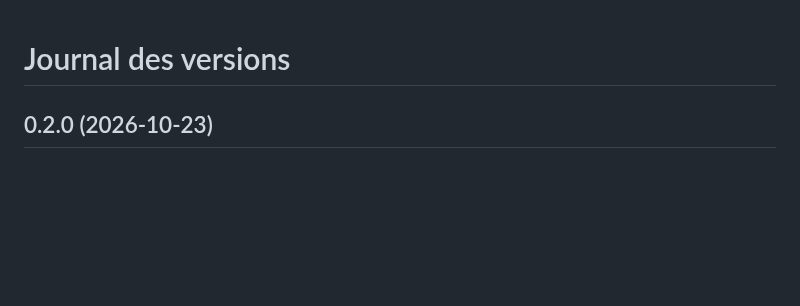
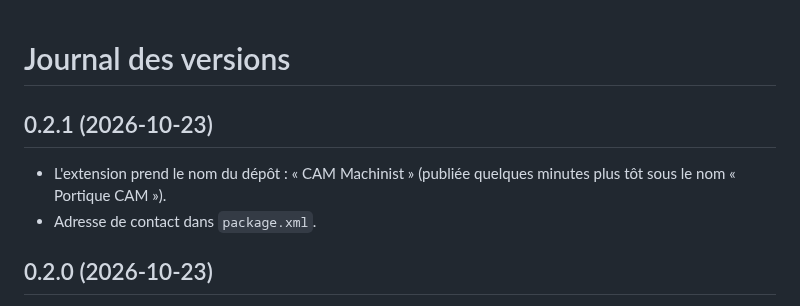
Before and after one commit to urruck/freecad-cam-machinist, a Markdown page: CHANGELOG.md, the part around the change. Drawn GitHub-style; blank space fills up the shorter version.

```diff
--- a/CHANGELOG.md
+++ b/CHANGELOG.md
@@ -1,4 +1,9 @@
 # Journal des versions
+
+## 0.2.1 (2026-10-23)
+
+- L'extension prend le nom du dépôt : « CAM Machinist » (publiée quelques minutes plus tôt sous le nom « Portique CAM »).
+- Adresse de contact dans `package.xml`.
 
 ## 0.2.0 (2026-10-23)
 
```
Also changed, not shown: README.md (+7 -7 lines), docs/apercu.png, 17 other files.
